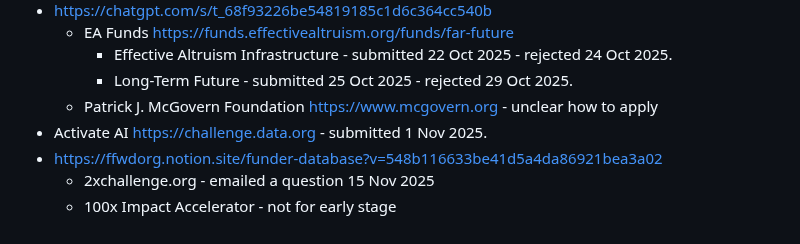
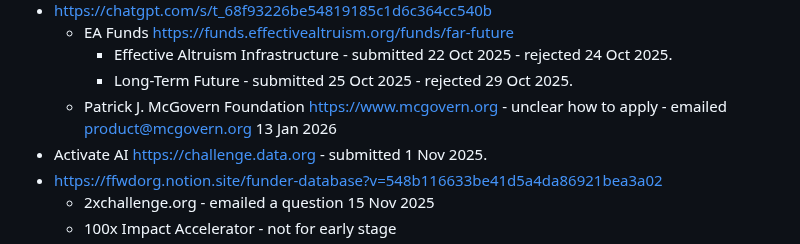
Before and after one commit to vporton/meritocracy, a Markdown page: SUBMITTED.md, the part around the change. Drawn GitHub-style.

Commit message:
update submitted

```diff
--- a/SUBMITTED.md
+++ b/SUBMITTED.md
@@ -102,7 +102,7 @@
   * EA Funds https://funds.effectivealtruism.org/funds/far-future
     * Effective Altruism Infrastructure - submitted 22 Oct 2025 - rejected 24 Oct 2025.
     * Long-Term Future - submitted 25 Oct 2025 - rejected 29 Oct 2025.
-  * Patrick J. McGovern Foundation https://www.mcgovern.org - unclear how to apply
+  * Patrick J. McGovern Foundation https://www.mcgovern.org - unclear how to apply - emailed product@mcgovern.org 13 Jan 2026
 * Activate AI https://challenge.data.org - submitted 1 Nov 2025.
 * https://ffwdorg.notion.site/funder-database?v=548b116633be41d5a4da86921bea3a02
   * 2xchallenge.org - emailed a question 15 Nov 2025
```
